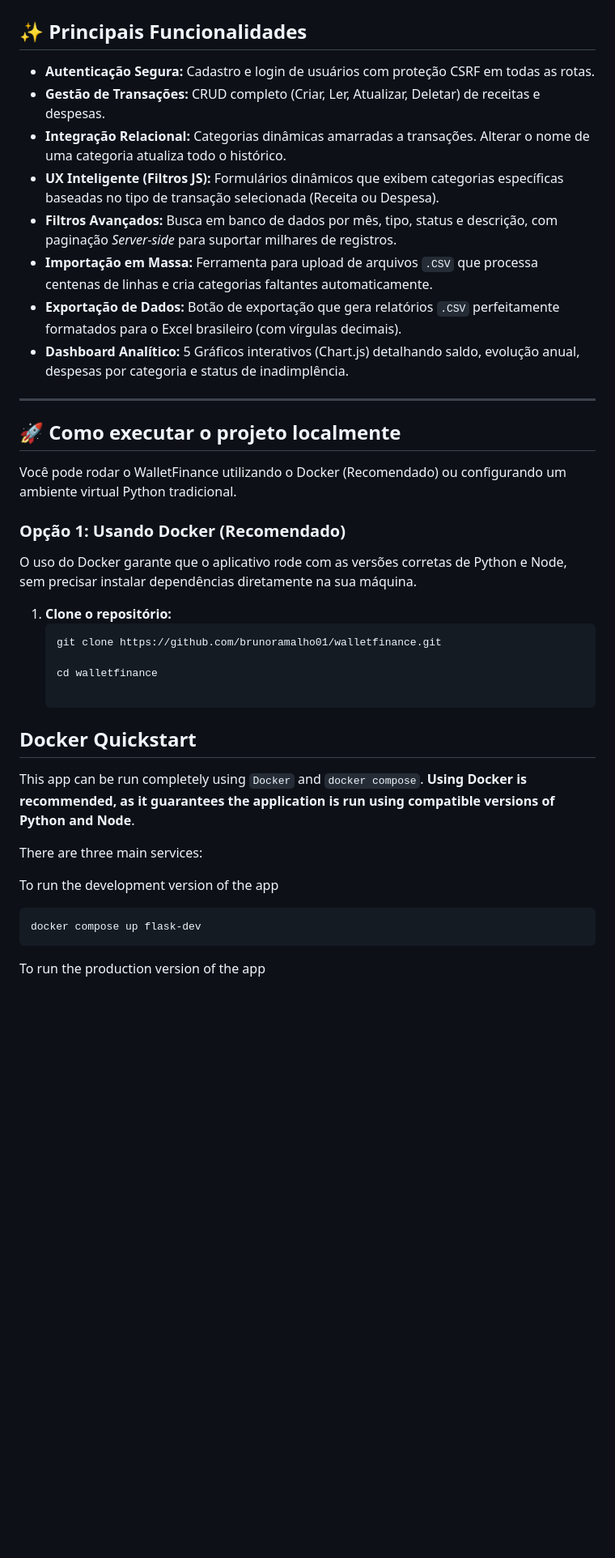
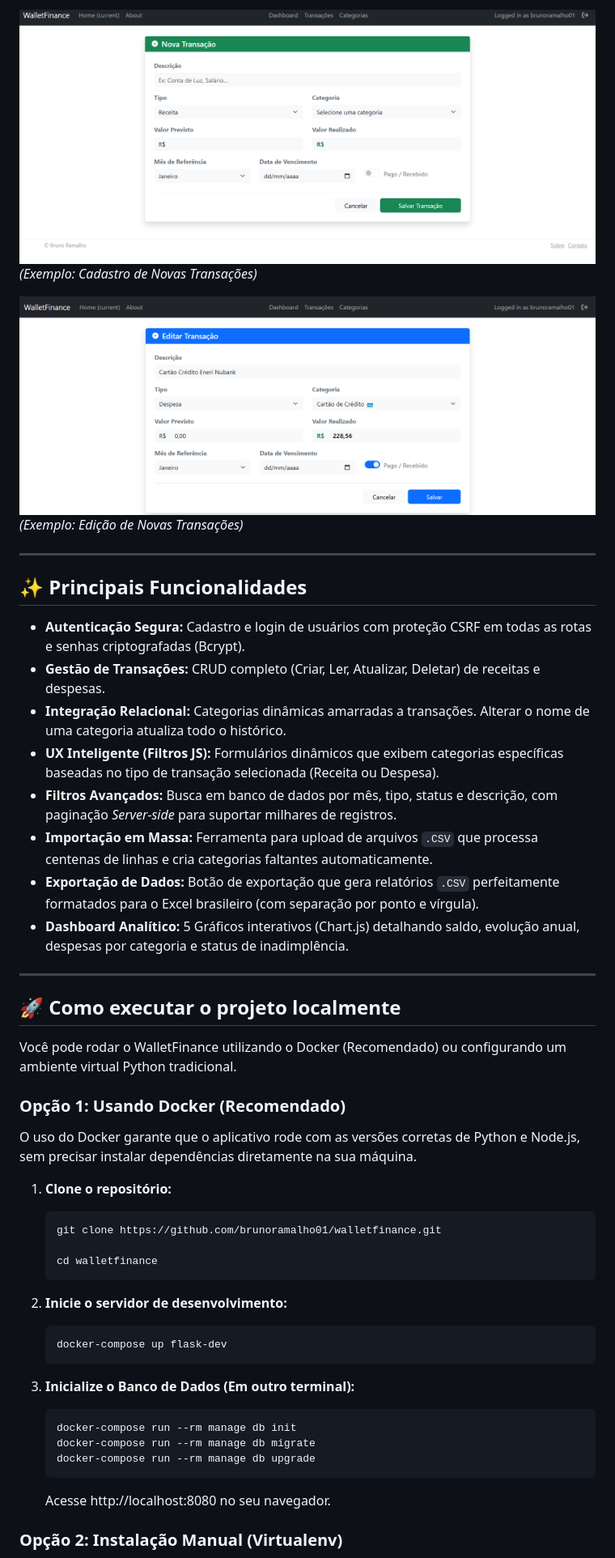
Before and after one commit to brunoramalho01/walletfinance, a Markdown page: README.md, the part around one of its changes. Shown at 81% size. Drawn GitHub-style; pictures changed too: docs/transacoes2.png (added), docs/transacoes3.png (added); blank space fills up the shorter version.

Commit message:
Atualização do Readme com instalação local e informações do sitema

````diff
--- a/README.md
+++ b/README.md
@@ -9,13 +24,20 @@ Um aplicativo web moderno e completo para controle financeiro pessoal. Construí
+![Tela de Transações](docs/transacoes2.png)
+*(Exemplo: Cadastro de Novas Transações)*
+
+![Tela de Transações](docs/transacoes3.png)
+*(Exemplo: Edição de Novas Transações)*
+
+---
 
 ## ✨ Principais Funcionalidades
 
-* **Autenticação Segura:** Cadastro e login de usuários com proteção CSRF em todas as rotas.
+* **Autenticação Segura:** Cadastro e login de usuários com proteção CSRF em todas as rotas e senhas criptografadas (Bcrypt).
 * **Gestão de Transações:** CRUD completo (Criar, Ler, Atualizar, Deletar) de receitas e despesas.
 * **Integração Relacional:** Categorias dinâmicas amarradas a transações. Alterar o nome de uma categoria atualiza todo o histórico.
 * **UX Inteligente (Filtros JS):** Formulários dinâmicos que exibem categorias específicas baseadas no tipo de transação selecionada (Receita ou Despesa).
 * **Filtros Avançados:** Busca em banco de dados por mês, tipo, status e descrição, com paginação *Server-side* para suportar milhares de registros.
 * **Importação em Massa:** Ferramenta para upload de arquivos `.CSV` que processa centenas de linhas e cria categorias faltantes automaticamente.
-* **Exportação de Dados:** Botão de exportação que gera relatórios `.CSV` perfeitamente formatados para o Excel brasileiro (com vírgulas decimais).
+* **Exportação de Dados:** Botão de exportação que gera relatórios `.CSV` perfeitamente formatados para o Excel brasileiro (com separação por ponto e vírgula).
 * **Dashboard Analítico:** 5 Gráficos interativos (Chart.js) detalhando saldo, evolução anual, despesas por categoria e status de inadimplência.
 
 ---
@@ -26,25 +48,30 @@ Você pode rodar o WalletFinance utilizando o Docker (Recomendado) ou configuran
 
 ### Opção 1: Usando Docker (Recomendado)
 
-O uso do Docker garante que o aplicativo rode com as versões corretas de Python e Node, sem precisar instalar dependências diretamente na sua máquina.
+O uso do Docker garante que o aplicativo rode com as versões corretas de Python e Node.js, sem precisar instalar dependências diretamente na sua máquina.
 
 1. **Clone o repositório:**
    ```bash
    git clone https://github.com/brunoramalho01/walletfinance.git
 
    cd walletfinance
+   ```
 
-## Docker Quickstart
+2. **Inicie o servidor de desenvolvimento:**
 
-This app can be run completely using `Docker` and `docker compose`. **Using Docker is recommended, as it guarantees the application is run using compatible versions of Python and Node**.
+   ```bash
+   docker-compose up flask-dev
+   ```
 
-There are three main services:
+3. **Inicialize o Banco de Dados (Em outro terminal):**
 
-To run the development version of the app
+   ```bash
+   docker-compose run --rm manage db init
+   docker-compose run --rm manage db migrate
+   docker-compose run --rm manage db upgrade
+   ```
 
-```bash
-docker compose up flask-dev
-```
+   Acesse http://localhost:8080 no seu navegador.
 
-To run the production version of the app
+  ### Opção 2: Instalação Manual (Virtualenv)
 
````
Also changed, not shown: other parts of README.md (+46 -154 lines), docs/dashboard.png (added), docs/transacoes.png (added).
